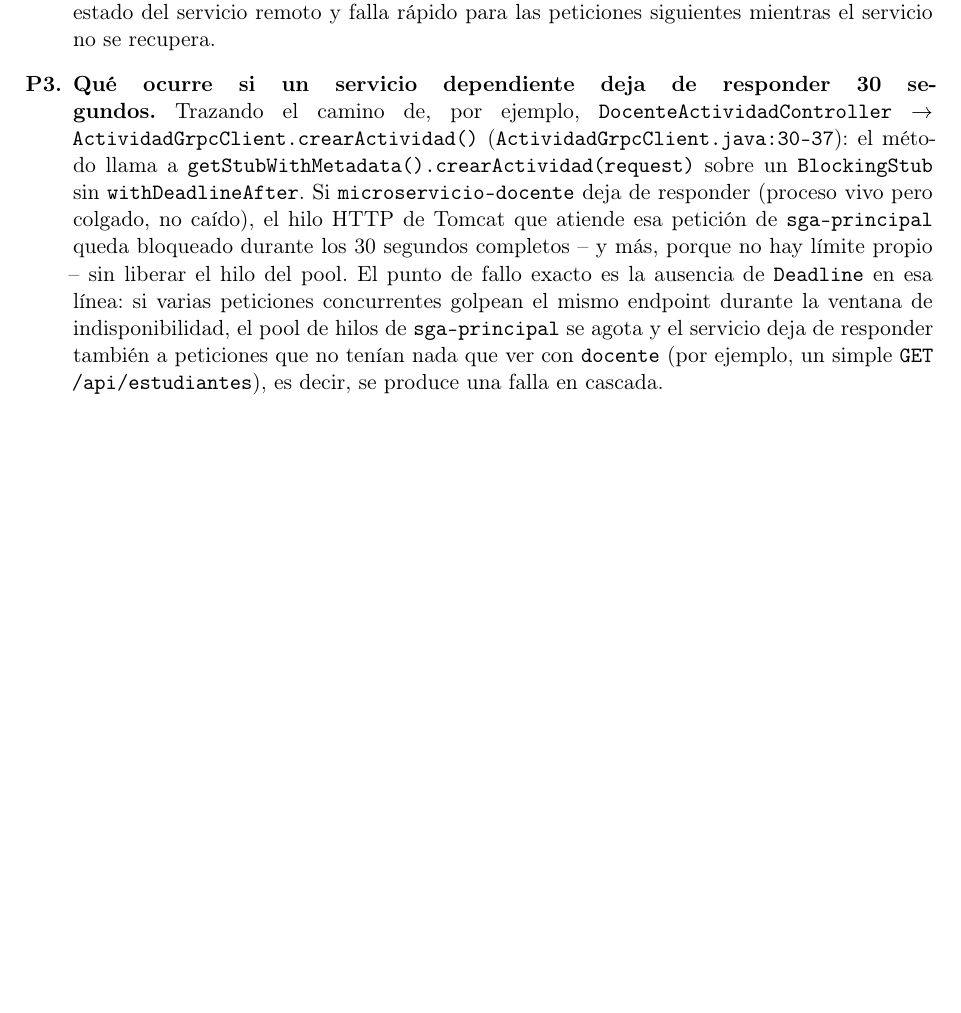
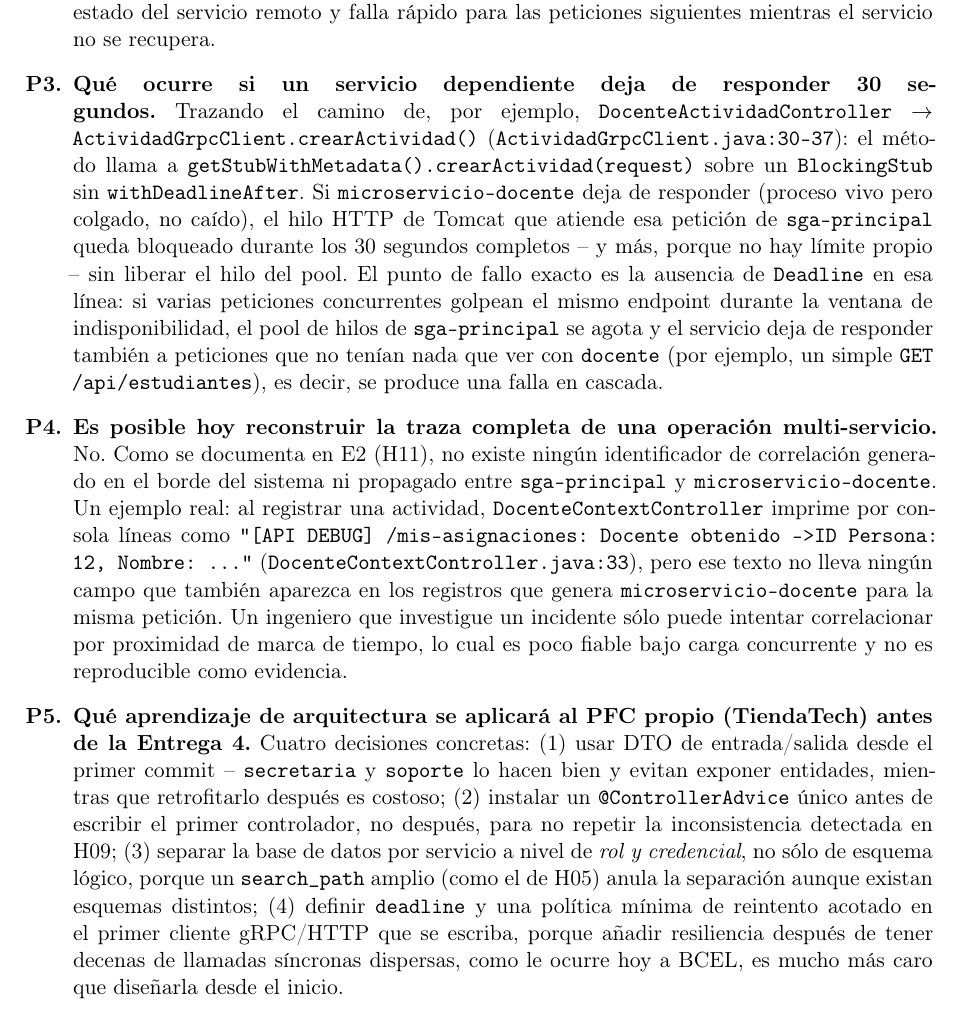
Before and after one commit to JhinsonAucatoma/Code_Review_AGLS, a LaTeX document (informe.tex): part of page 11 of 11, cut so that both start at the same text, the shorter picture padded with empty space. Compiled offline with pdfLaTeX.

Commit message:
ultimas 2 preguntas de analisis

```diff
--- a/informe.tex
+++ b/informe.tex
@@ -322,4 +322,12 @@ Se introducir\'ia \emph{Circuit Breaker} (por ejemplo con Resilience4j) envolvie
 \item \textbf{Qu\'e ocurre si un servicio dependiente deja de responder 30 segundos.}
 Trazando el camino de, por ejemplo, \texttt{DocenteActividadController} $\to$ \texttt{ActividadGrpcClient.crearActividad()} (\texttt{ActividadGrpcClient.java:30-37}): el m\'etodo llama a \texttt{getStubWithMetadata().crearActividad(request)} sobre un \texttt{BlockingStub} sin \texttt{withDeadlineAfter}. Si \texttt{microservicio-docente} deja de responder (proceso vivo pero colgado, no ca\'ido), el hilo HTTP de Tomcat que atiende esa petici\'on de \texttt{sga-principal} queda bloqueado durante los 30 segundos completos -- y m\'as, porque no hay l\'imite propio -- sin liberar el hilo del pool. El punto de fallo exacto es la ausencia de \texttt{Deadline} en esa l\'inea: si varias peticiones concurrentes golpean el mismo endpoint durante la ventana de indisponibilidad, el pool de hilos de \texttt{sga-principal} se agota y el servicio deja de responder tambi\'en a peticiones que no ten\'ian nada que ver con \texttt{docente} (por ejemplo, un simple \texttt{GET /api/estudiantes}), es decir, se produce una falla en cascada.
 
+
+\item \textbf{Es posible hoy reconstruir la traza completa de una operaci\'on multi-servicio.}
+No. Como se documenta en E2 (H11), no existe ning\'un identificador de correlaci\'on generado en el borde del sistema ni propagado entre \texttt{sga-principal} y \texttt{microservicio-docente}. Un ejemplo real: al registrar una actividad, \texttt{DocenteContextController} imprime por consola l\'ineas como \texttt{\textquotedbl [API DEBUG] /mis-asignaciones: Docente obtenido -> ID Persona: 12, Nombre: ...\textquotedbl} (\texttt{DocenteContextController.java:33}), pero ese texto no lleva ning\'un campo que tambi\'en aparezca en los registros que genera \texttt{microservicio-docente} para la misma petici\'on. Un ingeniero que investigue un incidente s\'olo puede intentar correlacionar por proximidad de marca de tiempo, lo cual es poco fiable bajo carga concurrente y no es reproducible como evidencia.
+
+\item \textbf{Qu\'e aprendizaje de arquitectura se aplicar\'a al PFC propio (TiendaTech) antes de la Entrega 4.}
+Cuatro decisiones concretas: (1) usar DTO de entrada/salida desde el primer commit -- \texttt{secretaria} y \texttt{soporte} lo hacen bien y evitan exponer entidades, mientras que retrofitarlo despu\'es es costoso; (2) instalar un \texttt{@ControllerAdvice} \'unico antes de escribir el primer controlador, no despu\'es, para no repetir la inconsistencia detectada en H09; (3) separar la base de datos por servicio a nivel de \emph{rol y credencial}, no s\'olo de esquema l\'ogico, porque un \texttt{search\_path} amplio (como el de H05) anula la separaci\'on aunque existan esquemas distintos; (4) definir \texttt{deadline} y una pol\'itica m\'inima de reintento acotado en el primer cliente gRPC/HTTP que se escriba, porque a\~nadir resiliencia despu\'es de tener decenas de llamadas s\'incronas dispersas, como le ocurre hoy a BCEL, es mucho m\'as caro que dise\~narla desde el inicio.
+\end{enumerate}
+
 \end{document}
```
